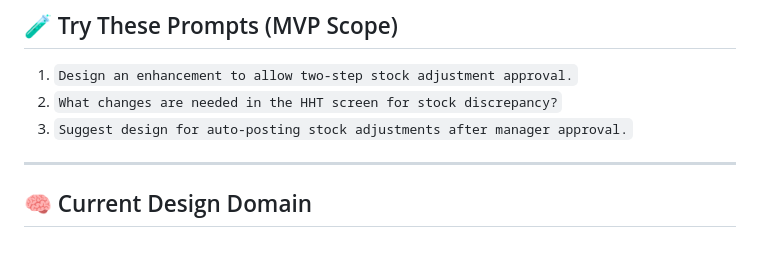
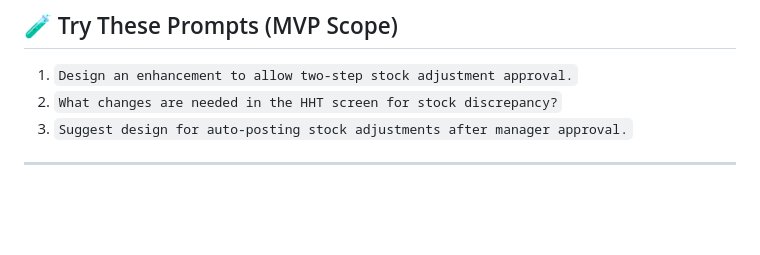
Before and after one commit to Balaaji98/AI, a Markdown page: README.md, the part around the change. Rendered like a GitHub page; blank space fills up the shorter version.

```diff
--- a/README.md
+++ b/README.md
@@ -97,5 +97,3 @@ We're starting with a focused MVP:
 3. `Suggest design for auto-posting stock adjustments after manager approval.`
 
 ---
-
-## 🧠 Current Design Domain
```
